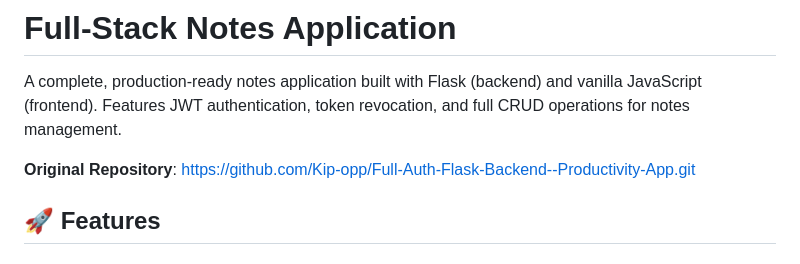
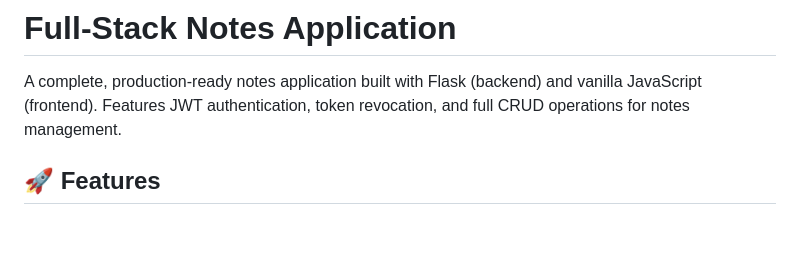
Before and after one commit to Kip-opp/Full-Auth-Flask-Backend--Productivity-App, a Markdown page: README.md, the part around the change. GitHub-like rendering; blank space fills up the shorter version.

```diff
--- a/README.md
+++ b/README.md
@@ -2,7 +2,6 @@
 
 A complete, production-ready notes application built with Flask (backend) and vanilla JavaScript (frontend). Features JWT authentication, token revocation, and full CRUD operations for notes management.
 
-**Original Repository**: [https://github.com/Kip-opp/Full-Auth-Flask-Backend--Productivity-App.git](https://github.com/Kip-opp/Full-Auth-Flask-Backend--Productivity-App.git)
 
 ## 🚀 Features
 
```
